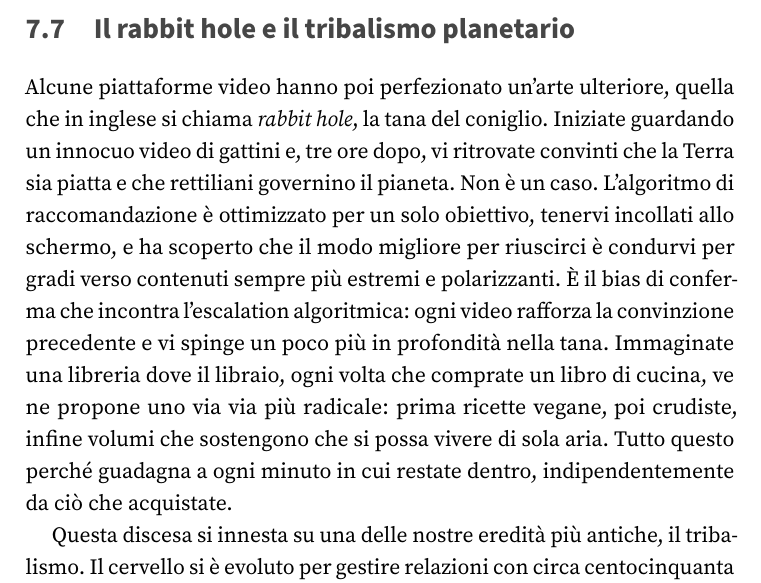
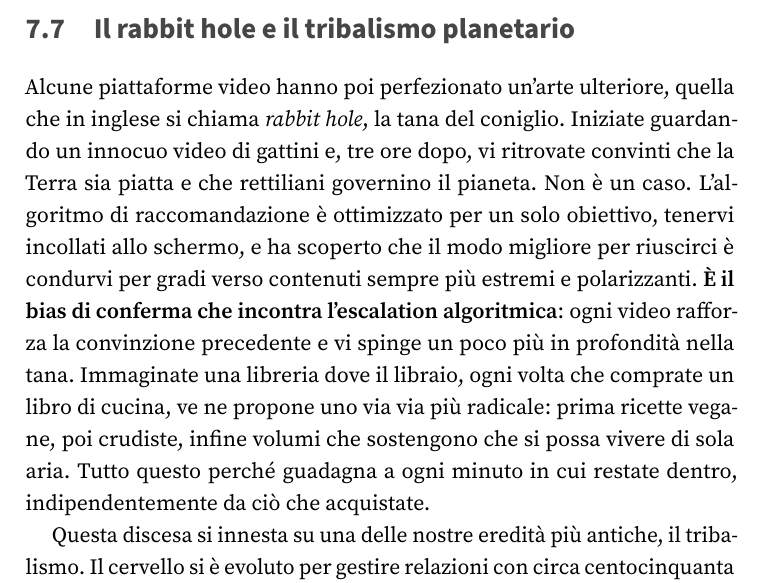
Before and after one commit to fabb12/libro-futuro, a LaTeX thesis (main.tex, which reads content/part2/chapter11.tex): part of page 129 of 400, cut so that both start at the same text. Compiled offline with pdfLaTeX.

Commit message:
Modifica content/part2/chapter11.tex dalla web app

```diff
--- a/content/part2/chapter11.tex
+++ b/content/part2/chapter11.tex
@@ -57,7 +57,7 @@ C'è però un meccanismo ancora più subdolo. Il cervello, lo abbiamo visto parl
 
 \section{Il rabbit hole e il tribalismo planetario}
 
-Alcune piattaforme video hanno poi perfezionato un'arte ulteriore, quella che in inglese si chiama \textit{rabbit hole}, la tana del coniglio. Iniziate guardando un innocuo video di gattini e, tre ore dopo, vi ritrovate convinti che la Terra sia piatta e che rettiliani governino il pianeta. Non è un caso. L'algoritmo di raccomandazione è ottimizzato per un solo obiettivo, tenervi incollati allo schermo, e ha scoperto che il modo migliore per riuscirci è condurvi per gradi verso contenuti sempre più estremi e polarizzanti. È il bias di conferma che incontra l'escalation algoritmica: ogni video rafforza la convinzione precedente e vi spinge un poco più in profondità nella tana. Immaginate una libreria dove il libraio, ogni volta che comprate un libro di cucina, ve ne propone uno via via più radicale: prima ricette vegane, poi crudiste, infine volumi che sostengono che si possa vivere di sola aria. Tutto questo perché guadagna a ogni minuto in cui restate dentro, indipendentemente da ciò che acquistate.
+Alcune piattaforme video hanno poi perfezionato un'arte ulteriore, quella che in inglese si chiama \textit{rabbit hole}, la tana del coniglio. Iniziate guardando un innocuo video di gattini e, tre ore dopo, vi ritrovate convinti che la Terra sia piatta e che rettiliani governino il pianeta. Non è un caso. L'algoritmo di raccomandazione è ottimizzato per un solo obiettivo, tenervi incollati allo schermo, e ha scoperto che il modo migliore per riuscirci è condurvi per gradi verso contenuti sempre più estremi e polarizzanti. \textbf{È il bias di conferma che incontra l'escalation algoritmica}: ogni video rafforza la convinzione precedente e vi spinge un poco più in profondità nella tana. Immaginate una libreria dove il libraio, ogni volta che comprate un libro di cucina, ve ne propone uno via via più radicale: prima ricette vegane, poi crudiste, infine volumi che sostengono che si possa vivere di sola aria. Tutto questo perché guadagna a ogni minuto in cui restate dentro, indipendentemente da ciò che acquistate.
 
 Questa discesa si innesta su una delle nostre eredità più antiche, il tribalismo. Il cervello si è evoluto per gestire relazioni con circa centocinquanta persone, e oggi deve invece navigare reti di milioni.\footnote{Dunbar, R. I. M. (1992). Neocortex size as a constraint on group size in primates. \textit{Journal of Human Evolution}, 22(6).} Il risultato è che applichiamo logiche tribali primitive su scala planetaria: il ``noi contro loro'' non riguarda più il villaggio vicino, ma può significare miliardi di persone che ne detestano altri miliardi per ragioni sempre più astratte. Certe piattaforme sono strutturalmente progettate per il conflitto, con messaggi brevi che impediscono ogni sfumatura e con strumenti che premiano la condivisione indignata. Non a caso, le discussioni più feroci riguardano spesso argomenti di cui sappiamo pochissimo: è più facile odiare un'astrazione che una persona reale, e l'algoritmo ci tiene deliberatamente lontani dalla complessità, perché la complessità non fa arrabbiare abbastanza.
 
```
